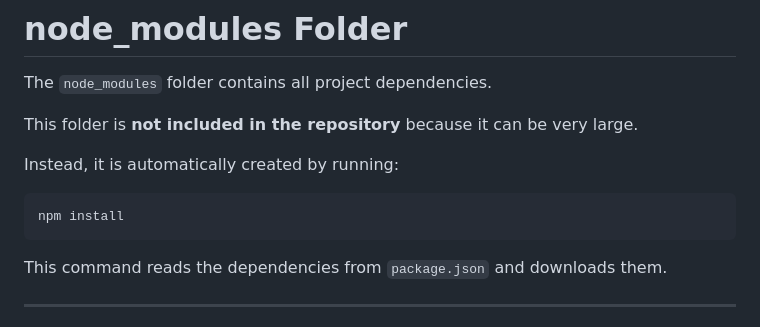
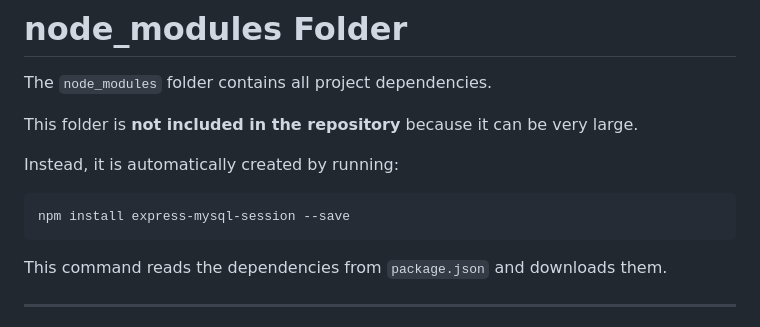
Before and after one commit to jana-hagras/Curio, a Markdown page: README.md, the part around the change. GitHub-like rendering.

`````diff
--- a/README.md
+++ b/README.md
@@ -103,7 +103,7 @@ This folder is **not included in the repository** because it can be very large.
 Instead, it is automatically created by running:
 
 ```bash
-npm install
+npm install express-mysql-session --save
 ````
 
 This command reads the dependencies from `package.json` and downloads them.
`````
